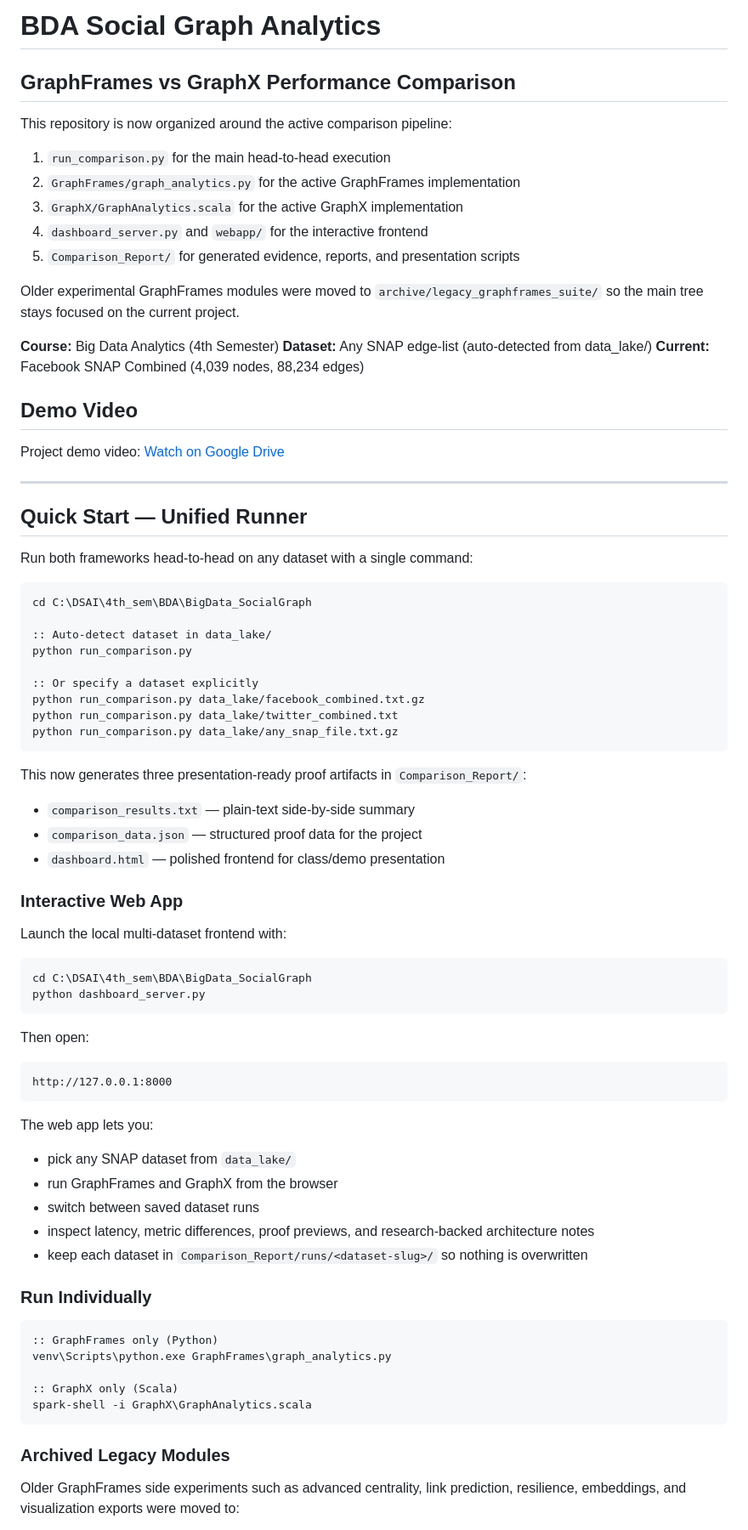
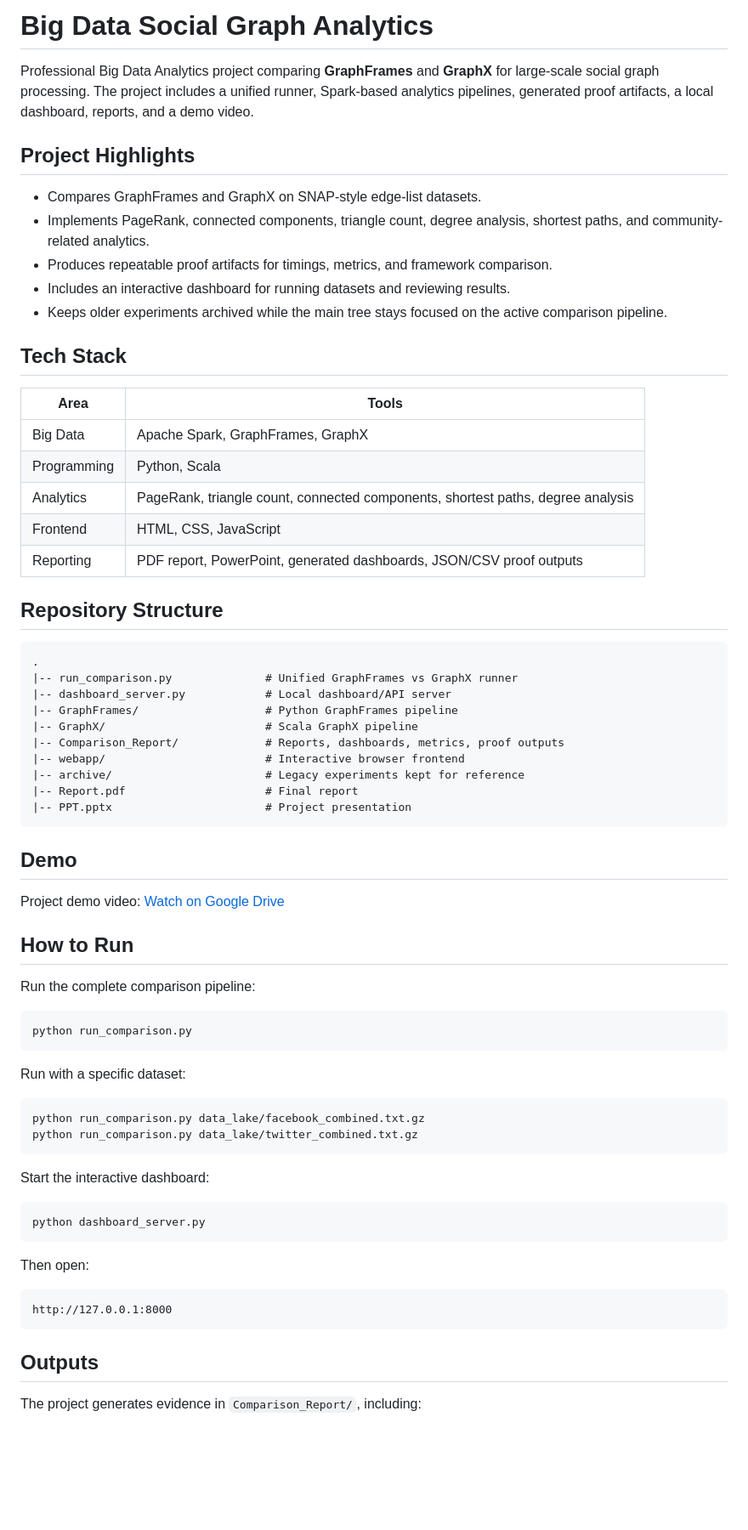
Before and after one commit to Ullas-2004/Data-Science-Big-data-analytics, a Markdown page: README.md, the part around one of its changes. Shown at 85% size. GitHub-like rendering; blank space fills up the shorter version.

Commit message:
Improve project README

````diff
--- a/README.md
+++ b/README.md
@@ -1,54 +1,62 @@
-# BDA Social Graph Analytics
-## GraphFrames vs GraphX Performance Comparison
+# Big Data Social Graph Analytics
 
-This repository is now organized around the active comparison pipeline:
+Professional Big Data Analytics project comparing **GraphFrames** and **GraphX** for large-scale social graph processing. The project includes a unified runner, Spark-based analytics pipelines, generated proof artifacts, a local dashboard, reports, and a demo video.
 
-1. `run_comparison.py` for the main head-to-head execution
-2. `GraphFrames/graph_analytics.py` for the active GraphFrames implementation
-3. `GraphX/GraphAnalytics.scala` for the active GraphX implementation
-4. `dashboard_server.py` and `webapp/` for the interactive frontend
-5. `Comparison_Report/` for generated evidence, reports, and presentation scripts
+## Project Highlights
 
-Older experimental GraphFrames modules were moved to `archive/legacy_graphframes_suite/` so the main tree stays focused on the current project.
+- Compares GraphFrames and GraphX on SNAP-style edge-list datasets.
+- Implements PageRank, connected components, triangle count, degree analysis, shortest paths, and community-related analytics.
+- Produces repeatable proof artifacts for timings, metrics, and framework comparison.
+- Includes an interactive dashboard for running datasets and reviewing results.
+- Keeps older experiments archived while the main tree stays focused on the active comparison pipeline.
 
-**Course:** Big Data Analytics (4th Semester)
-**Dataset:** Any SNAP edge-list (auto-detected from data_lake/)
-**Current:** Facebook SNAP Combined (4,039 nodes, 88,234 edges)
+## Tech Stack
 
-## Demo Video
+| Area | Tools |
+| --- | --- |
+| Big Data | Apache Spark, GraphFrames, GraphX |
+| Programming | Python, Scala |
+| Analytics | PageRank, triangle count, connected components, shortest paths, degree analysis |
+| Frontend | HTML, CSS, JavaScript |
+| Reporting | PDF report, PowerPoint, generated dashboards, JSON/CSV proof outputs |
+
+## Repository Structure
+
+```text
+.
+|-- run_comparison.py              # Unified GraphFrames vs GraphX runner
+|-- dashboard_server.py            # Local dashboard/API server
+|-- GraphFrames/                   # Python GraphFrames pipeline
+|-- GraphX/                        # Scala GraphX pipeline
+|-- Comparison_Report/             # Reports, dashboards, metrics, proof outputs
+|-- webapp/                        # Interactive browser frontend
+|-- archive/                       # Legacy experiments kept for reference
+|-- Report.pdf                     # Final report
+|-- PPT.pptx                       # Project presentation
+```
+
+## Demo
 
 Project demo video: [Watch on Google Drive](https://drive.google.com/file/d/1vcN0Eg701Q6x2vrqdl858Dp3PG9it0w3/view?usp=sharing)
 
----
+## How to Run
 
-## Quick Start — Unified Runner
-
-Run both frameworks head-to-head on any dataset with a single command:
+Run the complete comparison pipeline:
 
 ```cmd
-cd C:\DSAI\4th_sem\BDA\BigData_SocialGraph
-
-:: Auto-detect dataset in data_lake/
 python run_comparison.py
-
-:: Or specify a dataset explicitly
-python run_comparison.py data_lake/facebook_combined.txt.gz
-python run_comparison.py data_lake/twitter_combined.txt
-python run_comparison.py data_lake/any_snap_file.txt.gz
 ```
 
-This now generates three presentation-ready proof artifacts in `Comparison_Report/`:
-
-- `comparison_results.txt` — plain-text side-by-side summary
-- `comparison_data.json` — structured proof data for the project
-- `dashboard.html` — polished frontend for class/demo presentation
-
-### Interactive Web App
-
-Launch the local multi-dataset frontend with:
+Run with a specific dataset:
 
 ```cmd
-cd C:\DSAI\4th_sem\BDA\BigData_SocialGraph
+python run_comparison.py data_lake/facebook_combined.txt.gz
+python run_comparison.py data_lake/twitter_combined.txt.gz
+```
+
+Start the interactive dashboard:
+
+```cmd
 python dashboard_server.py
 ```
 
@@ -58,25 +66,7 @@ Then open:
 http://127.0.0.1:8000
 ```
 
-The web app lets you:
+## Outputs
 
-- pick any SNAP dataset from `data_lake/`
-- run GraphFrames and GraphX from the browser
-- switch between saved dataset runs
-- inspect latency, metric differences, proof previews, and research-backed architecture notes
-- keep each dataset in `Comparison_Report/runs/<dataset-slug>/` so nothing is overwritten
+The project generates evidence in `Comparison_Report/`, including:
 
-### Run Individually
-
-```cmd
-:: GraphFrames only (Python)
-venv\Scripts\python.exe GraphFrames\graph_analytics.py
-
-:: GraphX only (Scala)
-spark-shell -i GraphX\GraphAnalytics.scala
-```
-
-### Archived Legacy Modules
-
-Older GraphFrames side experiments such as advanced centrality, link prediction, resilience, embeddings, and visualization exports were moved to:
-
````
Also changed, not shown: other parts of README.md (+9 -75 lines).
